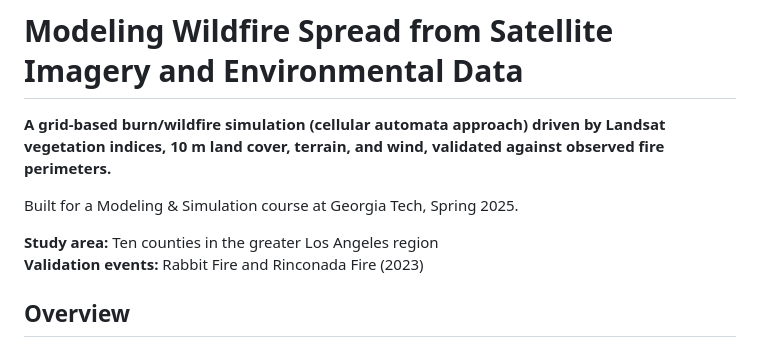
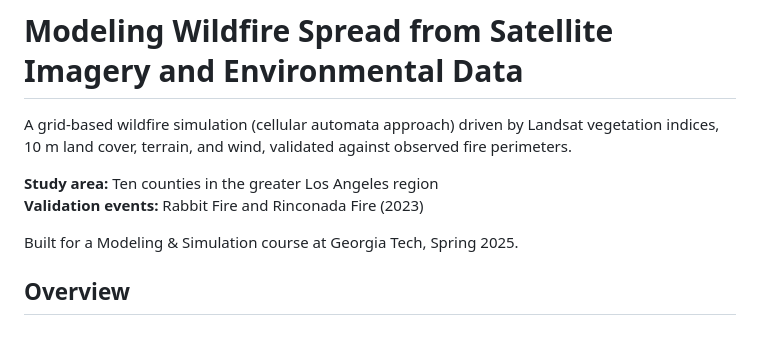
Before and after one commit to klosada/ModelingWildfires, a Markdown page: README.md, the part around the change. GitHub-like rendering.

```diff
--- a/README.md
+++ b/README.md
@@ -1,11 +1,11 @@
 # Modeling Wildfire Spread from Satellite Imagery and Environmental Data
 
-**A grid-based burn/wildfire simulation (cellular automata approach) driven by Landsat vegetation indices, 10 m land cover, terrain, and wind, validated against observed fire perimeters.**
-
-Built for a Modeling & Simulation course at Georgia Tech, Spring 2025.
+A grid-based wildfire simulation (cellular automata approach) driven by Landsat vegetation indices, 10 m land cover, terrain, and wind, validated against observed fire perimeters.
 
 **Study area:** Ten counties in the greater Los Angeles region
 **Validation events:** Rabbit Fire and Rinconada Fire (2023)
+
+Built for a Modeling & Simulation course at Georgia Tech, Spring 2025.
 
 ## Overview
 
```
